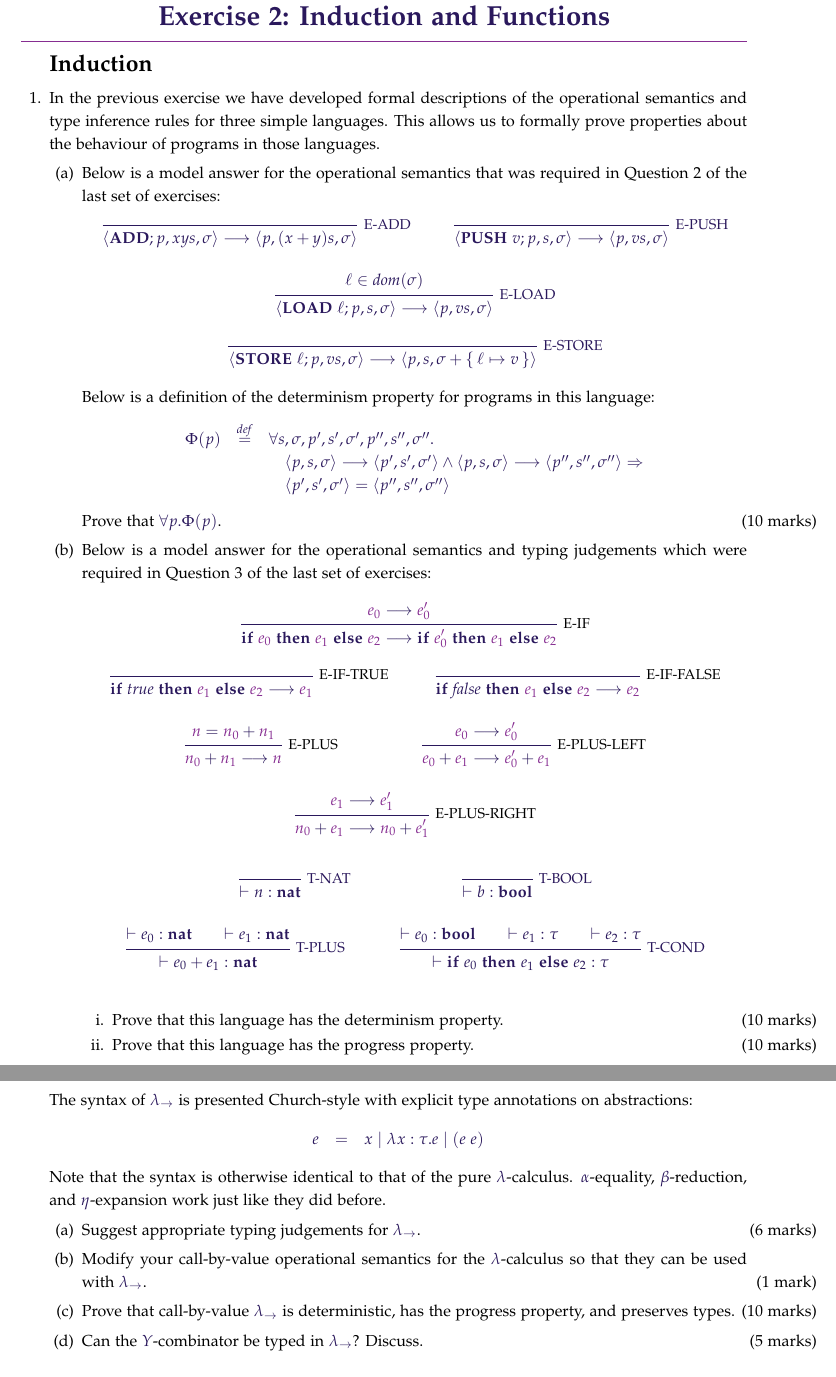
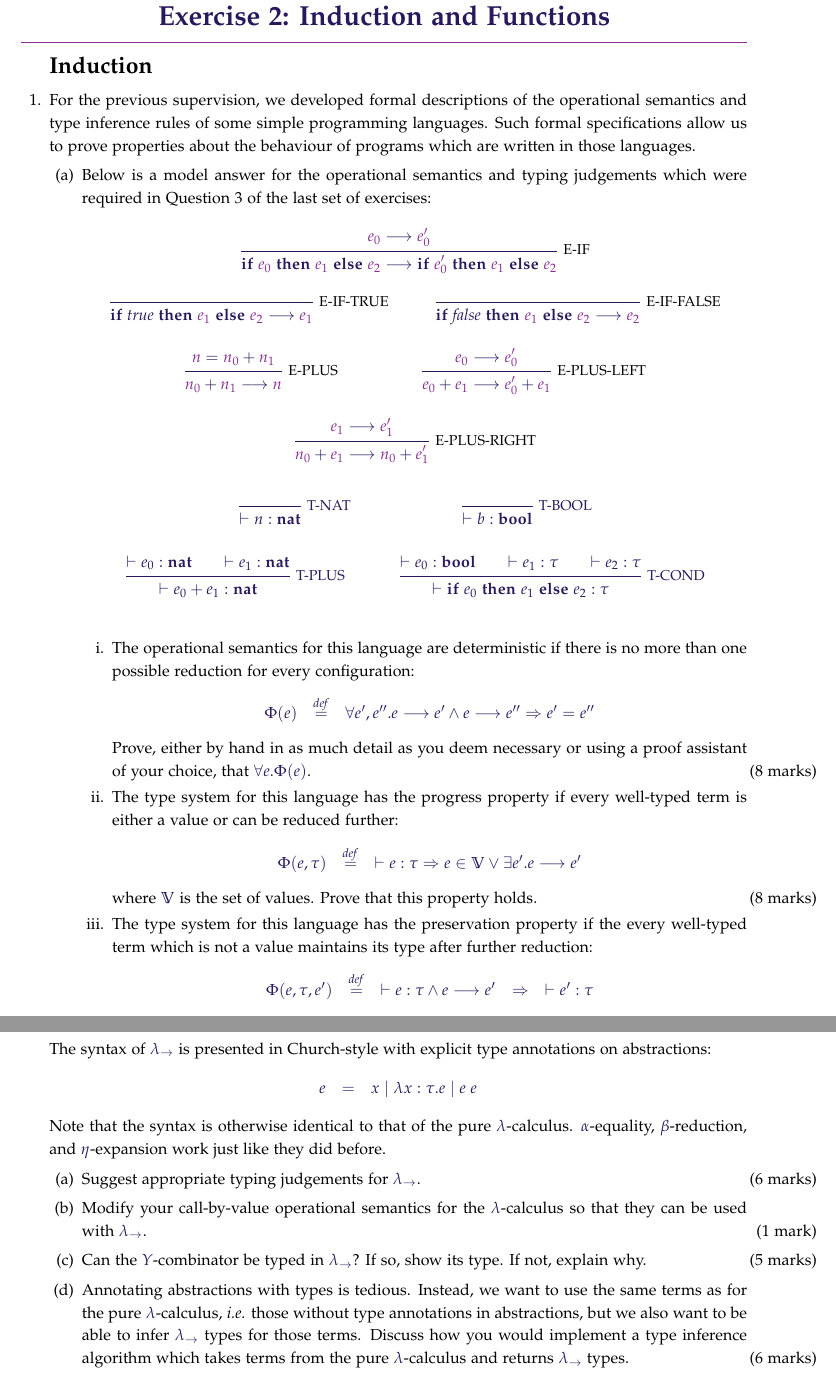
Before and after one commit to mbg/semantics-exercises, a LaTeX problem sheet (semantics-ex2.tex): two parts of pages 1 and 4 of 4, joined at a grey line, cut so that both start at the same text. Compiled offline with pdfLaTeX.

Commit message:
Updated exercise 2 for 2015/2016

```diff
--- a/semantics-ex2.tex
+++ b/semantics-ex2.tex
@@ -14,6 +14,7 @@
 \usepackage{graphicx,xcolor}
 \usepackage{geometry}
 \usepackage{everysel}
+\usepackage{amsthm}
 
 \tikzset{
   treenode/.style = {align=center, inner sep=0pt, text centered,
@@ -111,30 +112,28 @@
 
 \newcommand{\metavar}[1]{{\color{campurple}#1}}
 
+\theoremstyle{definition}
+\newtheorem{mydef}{Definition}
+
 \begin{questions}
 
 \section*{Induction}
 
-\question In the previous exercise we have developed formal descriptions of the operational semantics and type inference rules for three simple languages. This allows us to formally prove properties about the behaviour of programs in those languages.
+\question For the previous supervision, we developed formal descriptions of the operational semantics and type inference rules of some simple programming languages. Such formal specifications allow us to prove properties about the behaviour of programs which are written in those languages.
 \begin{parts}
-\part[10] Below is a model answer for the operational semantics that was required in Question 2 of the last set of exercises:
-\begin{mathpar}
-\inferrule*[right=E-ADD]{ }
-{\langle \mathbf{ADD}; p, xys, \sigma \rangle \longrightarrow \langle p, (x+y)s, \sigma \rangle} \and
-\inferrule*[right=E-PUSH]{ }
-{\langle \mathbf{PUSH}~v; p, s, \sigma \rangle \longrightarrow \langle p, vs, \sigma \rangle} \\
-\inferrule*[right=E-LOAD]{ \ell \in \mathit{dom}(\sigma) }
-{\langle \mathbf{LOAD}~\ell; p, s, \sigma \rangle \longrightarrow \langle p, vs, \sigma \rangle} \and
-\inferrule*[right=E-STORE]{ }
-{\langle \mathbf{STORE}~\ell; p, vs, \sigma \rangle \longrightarrow \langle p, s, \sigma + \set{ \ell \mapsto v } \rangle}
-\end{mathpar}
-Below is a definition of the determinism property for programs in this language:
-\begin{displaymath}
-\begin{array}{lcl}
-\Phi(p) & \overset{\mathit{def}}{=} & \forall s,\sigma,p',s',\sigma',p'',s'',\sigma''.\\ && \quad \langle p,s,\sigma \rangle \longrightarrow \langle p',s',\sigma' \rangle \wedge \langle p,s,\sigma \rangle \longrightarrow \langle p'',s'',\sigma'' \rangle \Rightarrow \\ && \quad \langle p',s',\sigma' \rangle = \langle p'',s'',\sigma'' \rangle
-\end{array}
-\end{displaymath}
-Prove that $\forall p.\Phi(p)$. \droppoints
+%\part[10] Below is a model answer for the operational semantics that was required in Question 2 of the last set of exercises:
+%\begin{mathpar}
+%\inferrule*[right=E-ADD]{ }
+%{\langle \mathbf{ADD}; p, xys, \sigma \rangle \longrightarrow \langle p, (x+y)s, \sigma \rangle} \and
+%\inferrule*[right=E-PUSH]{ }
+%{\langle \mathbf{PUSH}~v; p, s, \sigma \rangle \longrightarrow \langle p, vs, \sigma \rangle} \\
+%\inferrule*[right=E-LOAD]{ \ell \in \mathit{dom}(\sigma) }
+%{\langle \mathbf{LOAD}~\ell; p, s, \sigma \rangle \longrightarrow \langle p, vs, \sigma \rangle} \and
+%\inferrule*[right=E-STORE]{ }
+%{\langle \mathbf{STORE}~\ell; p, vs, \sigma \rangle \longrightarrow \langle p, s, \sigma + \set{ \ell \mapsto v } \rangle}
+%\end{mathpar}
+%Below is a definition of the determinism property for programs in this language:
+% \droppoints
 \part Below is a model answer for the operational semantics and typing judgements which were required in Question 3 of the last set of exercises:
 \begin{mathpar}
 \inferrule*[right=\color{black}E-IF]
@@ -167,7 +166,23 @@ Prove that $\forall p.\Phi(p)$. \droppoints
 {\vdash \mathbf{if}~e_0~\mathbf{then}~e_1~\mathbf{else}~e_2 : \tau}
 \end{mathpar}
 \begin{subparts}
-\subpart[10] Prove that this language has the determinism property. \droppoints
-\subpart[10] Prove that this language has the progress property. \droppoints
-\subpart[10] Prove that this language has the type preservation property. \droppoints
-\subpart[10] Prove that this language has the safety property. \emph{Hint}: by induction on $\longrightarrow^*$, beginning with the case where evaluation results in a value in one step. \droppoints
+\subpart[8] The operational semantics for this language are deterministic if there is no more than one possible reduction for every configuration:
+\begin{displaymath}
+\begin{array}{lcl}
+\Phi(e) & \overset{\mathit{def}}{=} & \forall e',e''.  e  \longrightarrow  e'  \wedge  e  \longrightarrow  e''  \Rightarrow  e'  =  e''
+\end{array}
+\end{displaymath}
+Prove, either by hand in as much detail as you deem necessary or using a proof assistant of your choice, that $\forall e.\Phi(e)$. \droppoints
+\subpart[8] The type system for this language has the progress property if every well-typed term is either a value or can be reduced further:
+\begin{displaymath}
+\begin{array}{lcl}
+\Phi(e, \tau) & \overset{\mathit{def}}{=} & \vdash e : \tau \Rightarrow e \in \mathbb{V} \vee \exists e'. e  \longrightarrow  e'
+\end{array}
+\end{displaymath}
+where $\mathbb{V}$ is the set of values. Prove that this property holds. \droppoints
+\subpart[8] The type system for this language has the preservation property if the every well-typed term which is not a value maintains its type after further reduction:
+\begin{displaymath}
+\begin{array}{lclcl}
+\Phi(e,\tau,e') & \overset{\mathit{def}}{=} & \vdash e : \tau \wedge e \longrightarrow e' & \Rightarrow & \vdash e' : \tau
+\end{array}
+\end{displaymath}
@@ -174,3 +196,4 @@ Prove that $\forall p.\Phi(p)$. \droppoints
+Prove that this property holds. \emph{Hint}: by induction on $\longrightarrow^*$, beginning with the case where evaluation results in a value in one step. \droppoints
 \subpart[5] People often say that ``well-typed programs do not go wrong''. Discuss what is meant by this with reference to the above properties. \droppoints
 \end{subparts}
 \end{parts}
@@ -280,18 +310,19 @@ Give a definition for $\mathit{INFTY}$ which represents $\infty$ using $Y$. \emp
 \tau & = & b \in B \mid \tau \to \tau
 \end{array}
 \end{displaymath}
-The syntax of $\lambda_{\to}$ is presented Church-style with explicit type annotations on abstractions:
+The syntax of $\lambda_{\to}$ is presented in Church-style with explicit type annotations on abstractions:
 \begin{displaymath}
 \begin{array}{lcl}
-e & = & x \mid \lambda x : \tau.e \mid (e~e)
+e & = & x \mid \lambda x : \tau.e \mid e~e
 \end{array}
 \end{displaymath}
 Note that the syntax is otherwise identical to that of the pure $\lambda$-calculus. $\alpha$-equality, $\beta$-reduction, and $\eta$-expansion work just like they did before.
 \begin{parts}
 \part[6] Suggest appropriate typing judgements for $\lambda_{\to}$. \droppoints
 \part[1] Modify your call-by-value operational semantics for the $\lambda$-calculus so that they can be used with $\lambda_{\to}$. \droppoints
-\part[10] Prove that call-by-value $\lambda_{\to}$ is deterministic, has the progress property, and preserves types. \droppoints
-\part[5] Can the $Y$-combinator be typed in $\lambda_{\to}$? Discuss. \droppoints
+%\part[10] Prove that call-by-value $\lambda_{\to}$ is deterministic, has the progress property, and preserves types. \droppoints
+\part[5] Can the $Y$-combinator be typed in $\lambda_{\to}$? If so, show its type. If not, explain why. \droppoints
+\part[6] Annotating abstractions with types is tedious. Instead, we want to use the same terms as for the pure $\lambda$-calculus, \emph{i.e.} those without type annotations in abstractions, but we also want to be able to infer $\lambda_{\to}$ types for those terms. Discuss how you would implement a type inference algorithm which takes terms from the pure $\lambda$-calculus and returns $\lambda_{\to}$ types.  \droppoints
 \end{parts}
 % simply typed lambda calculus?
 % DNH?
```
Also changed, not shown: semantics-ex2.tex (26 more changed lines).
